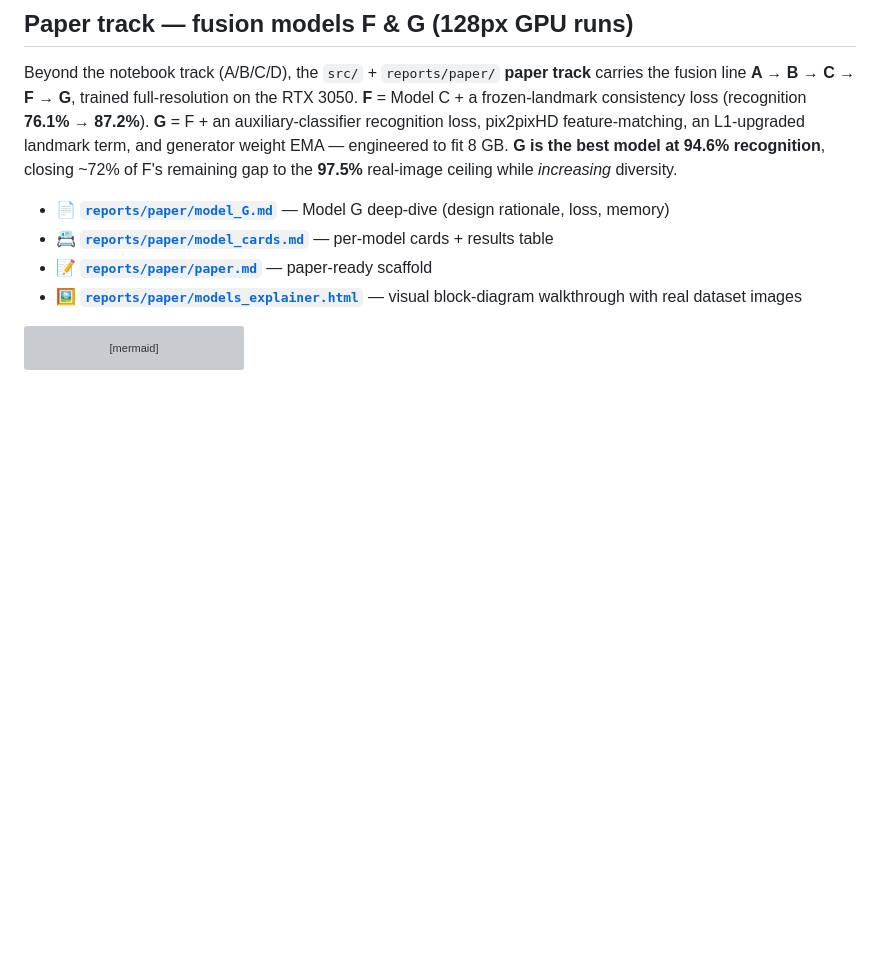
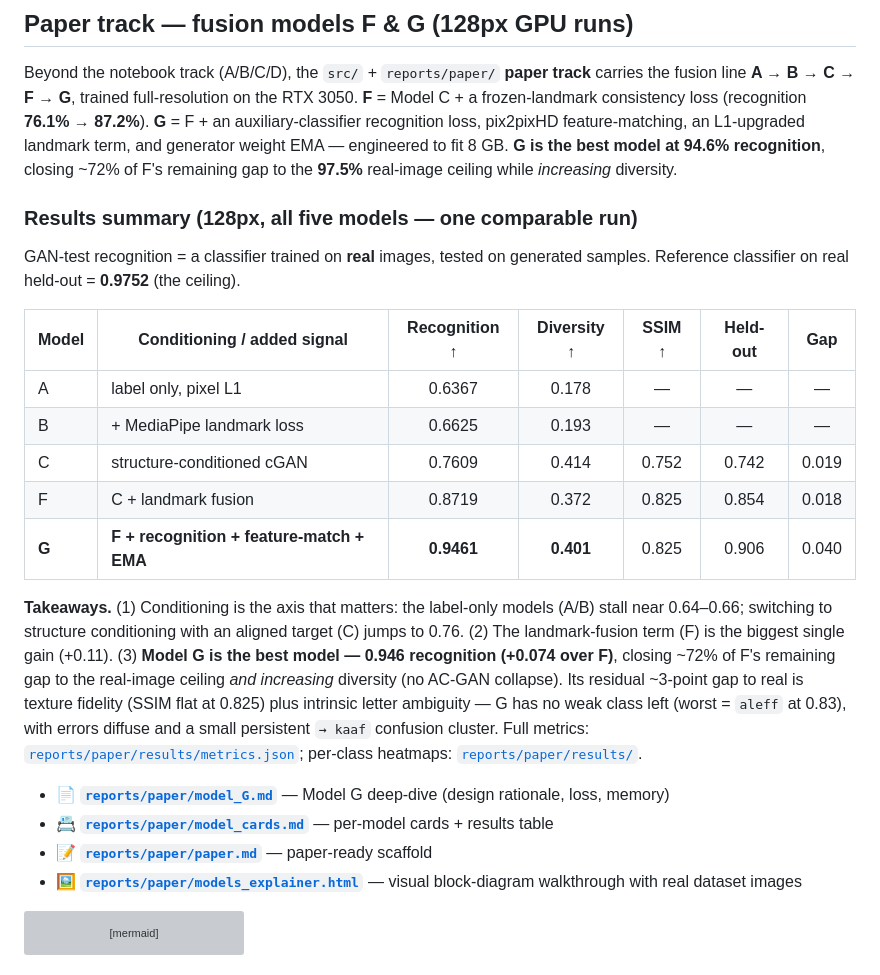
Before and after one commit to muq2002/arasl-sign-language-gan, a Markdown page: README.md, the part around the change. GitHub-like rendering; blank space fills up the shorter version; grey boxes are pictures that could not be loaded.

Commit message:
docs(README): add paper-track results summary table (A/B/C/F/G)
Full 128px GAN-test recognition for all five generated models in one comparable
run (ceiling 0.9752), with takeaways: conditioning is the axis (A/B ~0.65 ->
C 0.76), landmark fusion the biggest single gain (F 0.87), and Model G the best
at 0.946 (+0.074 over F). Notes the residual texture/ambiguity gap.

Co-Authored-By: Claude Opus 4.8 (1M context) <noreply@anthropic.com>

```diff
--- a/README.md
+++ b/README.md
@@ -235,6 +235,30 @@ L1-upgraded landmark term, and generator weight EMA — engineered to fit 8 GB.
 the best model at 94.6% recognition**, closing ~72% of F's remaining gap to the
 **97.5%** real-image ceiling while *increasing* diversity.
 
+### Results summary (128px, all five models — one comparable run)
+
+GAN-test recognition = a classifier trained on **real** images, tested on generated
+samples. Reference classifier on real held-out = **0.9752** (the ceiling).
+
+| Model | Conditioning / added signal | Recognition ↑ | Diversity ↑ | SSIM ↑ | Held-out | Gap |
+|-------|-----------------------------|:---:|:---:|:---:|:---:|:---:|
+| A | label only, pixel L1 | 0.6367 | 0.178 | — | — | — |
+| B | + MediaPipe landmark loss | 0.6625 | 0.193 | — | — | — |
+| C | structure-conditioned cGAN | 0.7609 | 0.414 | 0.752 | 0.742 | 0.019 |
+| F | C + landmark fusion | 0.8719 | 0.372 | 0.825 | 0.854 | 0.018 |
+| **G** | **F + recognition + feature-match + EMA** | **0.9461** | **0.401** | 0.825 | 0.906 | 0.040 |
+
+**Takeaways.** (1) Conditioning is the axis that matters: the label-only models (A/B)
+stall near 0.64–0.66; switching to structure conditioning with an aligned target (C)
+jumps to 0.76. (2) The landmark-fusion term (F) is the biggest single gain (+0.11).
+(3) **Model G is the best model — 0.946 recognition (+0.074 over F)**, closing ~72% of
+F's remaining gap to the real-image ceiling *and increasing* diversity (no AC-GAN
+collapse). Its residual ~3-point gap to real is texture fidelity (SSIM flat at 0.825)
+plus intrinsic letter ambiguity — G has no weak class left (worst = `aleff` at 0.83),
+with errors diffuse and a small persistent `→ kaaf` confusion cluster.
+Full metrics: [`reports/paper/results/metrics.json`](reports/paper/results/metrics.json);
+per-class heatmaps: [`reports/paper/results/`](reports/paper/results/).
+
 - 📄 **[`reports/paper/model_G.md`](reports/paper/model_G.md)** — Model G deep-dive (design rationale, loss, memory)
 - 📇 **[`reports/paper/model_cards.md`](reports/paper/model_cards.md)** — per-model cards + results table
 - 📝 **[`reports/paper/paper.md`](reports/paper/paper.md)** — paper-ready scaffold
```
